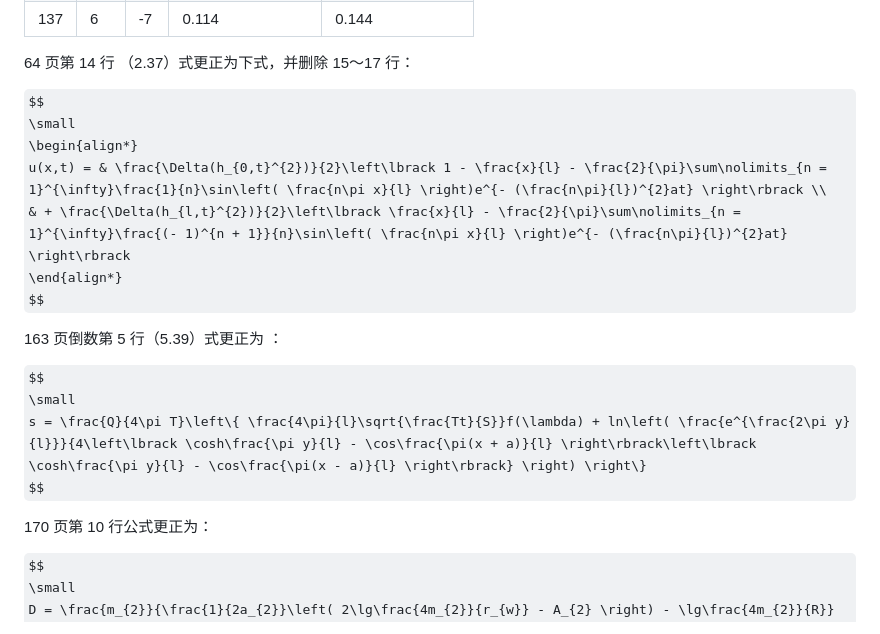
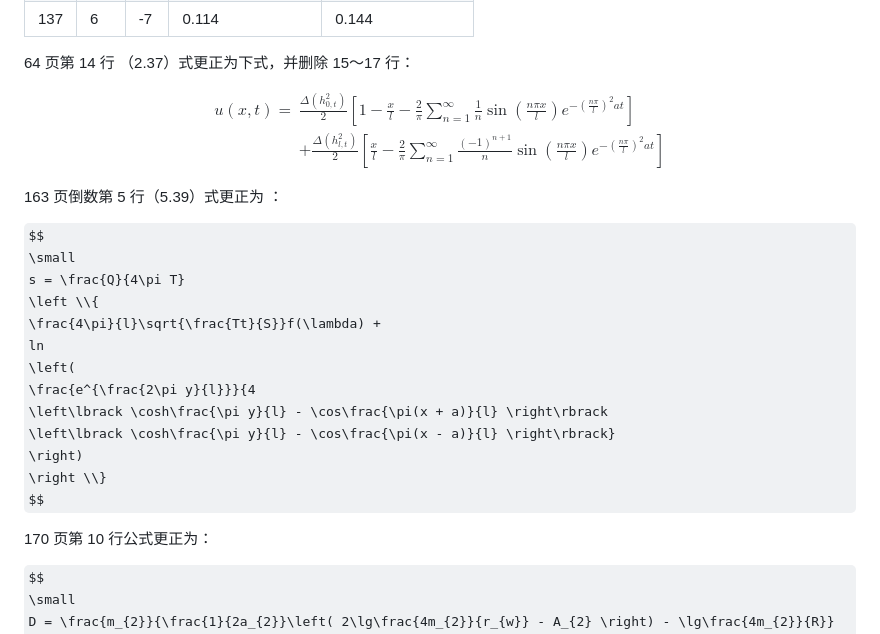
Before and after one commit to Yang-guoyong/groundwater-dynamics, a Markdown page: markdown/appendix/App-2023.md, the part around the change. GitHub-like rendering; some formulas as TeX source.

```diff
--- a/markdown/appendix/App-2023.md
+++ b/markdown/appendix/App-2023.md
@@ -29,7 +29,6 @@
 64 页第 14 行 （2.37）式更正为下式，并删除 15～17 行：
 
 $$
-\small
 \begin{align*}
 u(x,t) = & \frac{\Delta(h_{0,t}^{2})}{2}\left\lbrack 1 - \frac{x}{l} - \frac{2}{\pi}\sum\nolimits_{n = 1}^{\infty}\frac{1}{n}\sin\left( \frac{n\pi x}{l} \right)e^{- (\frac{n\pi}{l})^{2}at} \right\rbrack \\
  & + \frac{\Delta(h_{l,t}^{2})}{2}\left\lbrack \frac{x}{l} - \frac{2}{\pi}\sum\nolimits_{n = 1}^{\infty}\frac{(- 1)^{n + 1}}{n}\sin\left( \frac{n\pi x}{l} \right)e^{- (\frac{n\pi}{l})^{2}at} \right\rbrack
@@ -40,8 +39,18 @@ $$
 
 $$
 \small
-s = \frac{Q}{4\pi T}\left\{ \frac{4\pi}{l}\sqrt{\frac{Tt}{S}}f(\lambda) + ln\left( \frac{e^{\frac{2\pi y}{l}}}{4\left\lbrack \cosh\frac{\pi y}{l} - \cos\frac{\pi(x + a)}{l} \right\rbrack\left\lbrack \cosh\frac{\pi y}{l} - \cos\frac{\pi(x - a)}{l} \right\rbrack} \right) \right\}
-$$
+s = \frac{Q}{4\pi T}
+\left \\{
+\frac{4\pi}{l}\sqrt{\frac{Tt}{S}}f(\lambda) +
+ln
+\left(
+\frac{e^{\frac{2\pi y}{l}}}{4
+\left\lbrack \cosh\frac{\pi y}{l} - \cos\frac{\pi(x + a)}{l} \right\rbrack
+\left\lbrack \cosh\frac{\pi y}{l} - \cos\frac{\pi(x - a)}{l} \right\rbrack}
+\right)
+\right \\}
+$$
+
 
 170 页第 10 行公式更正为：
 
```
